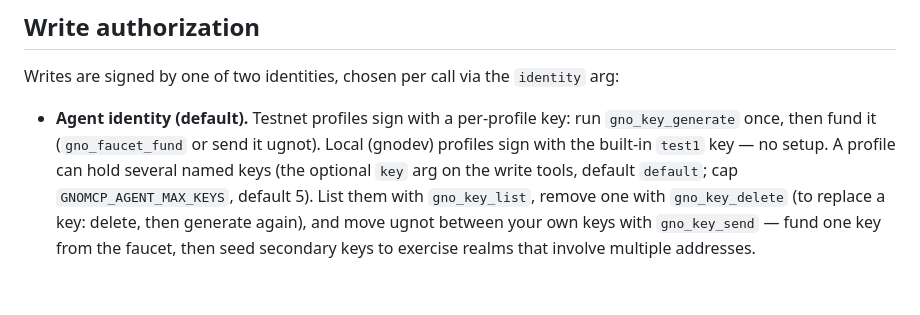
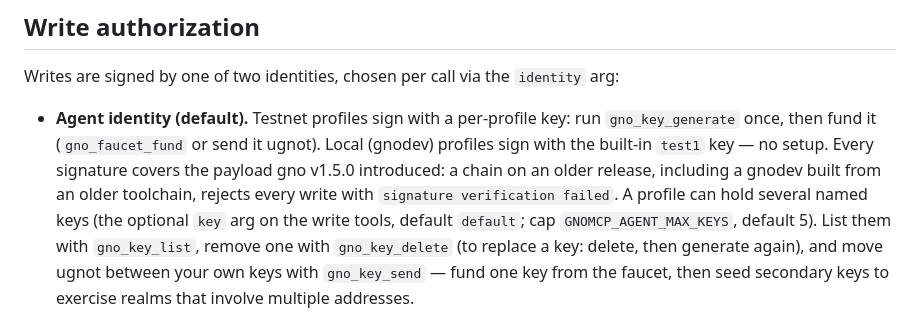
Before and after one commit to gnoverse/gno-mcp, a Markdown page: docs/gnomcp.md, the part around the change. GitHub-like rendering; blank space fills up the shorter version.

Commit message:
docs: say writes need a chain on gno v1.5.0 or later
gnomcp signs the payload gno v1.5.0 introduced, so a chain on an older
release, a local gnodev built from an older toolchain included,
rejects every write with "signature verification failed". Nothing in
the docs or the skills said so. docs/gnomcp.md states it beside the
agent identity, and toolchain.md beside the local-gnodev scope.

Co-authored-by: Claude Opus 5.5 <noreply@anthropic.com>

```diff
--- a/docs/gnomcp.md
+++ b/docs/gnomcp.md
@@ -198,6 +198,9 @@ Writes are signed by one of two identities, chosen per call via the `identity` a
 - **Agent identity (default).** Testnet profiles sign with a per-profile key: run
   `gno_key_generate` once, then fund it (`gno_faucet_fund` or send it ugnot). Local
   (gnodev) profiles sign with the built-in `test1` key — no setup.
+  Every signature covers the payload gno v1.5.0 introduced: a chain on an older release,
+  including a gnodev built from an older toolchain, rejects every write with
+  `signature verification failed`.
   A profile can hold several named keys (the optional `key` arg on the write tools,
   default `default`; cap `GNOMCP_AGENT_MAX_KEYS`, default 5). List them with
   `gno_key_list`, remove one with `gno_key_delete` (to replace a key: delete, then
```
Also changed, not shown: 1 other file.
